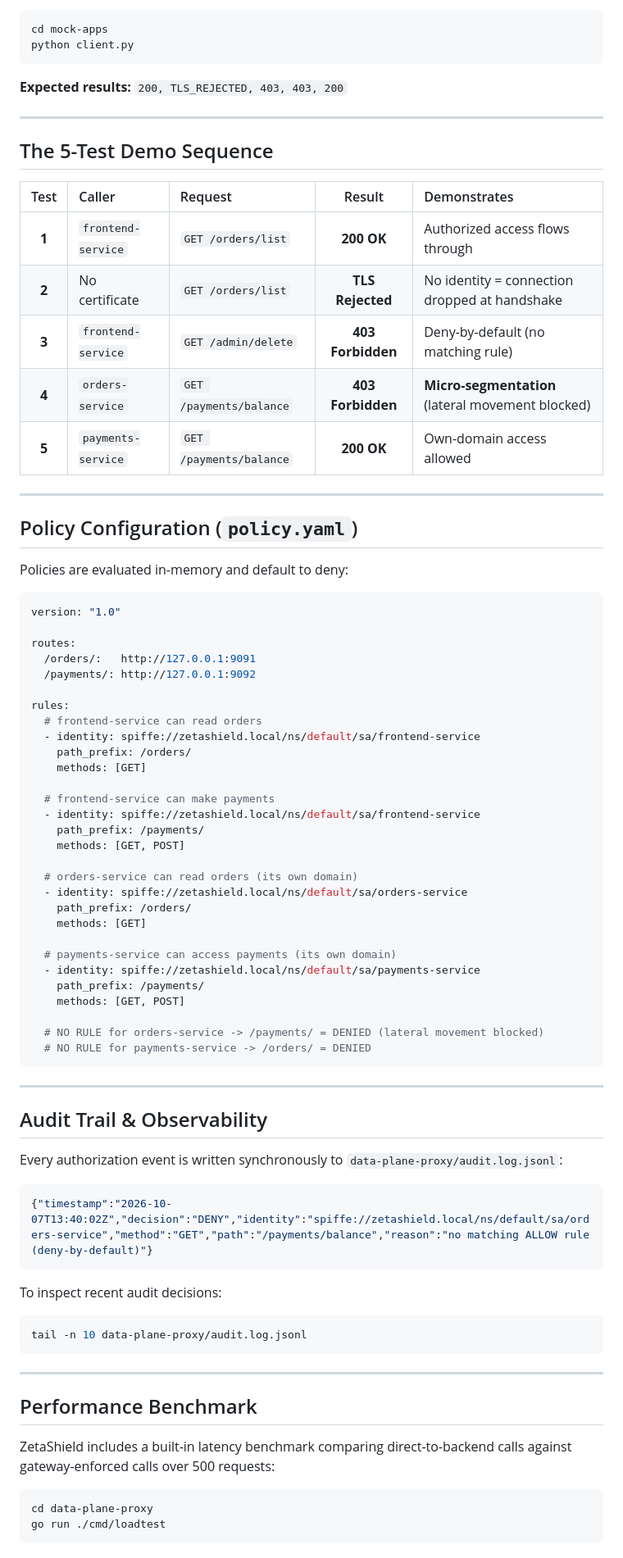
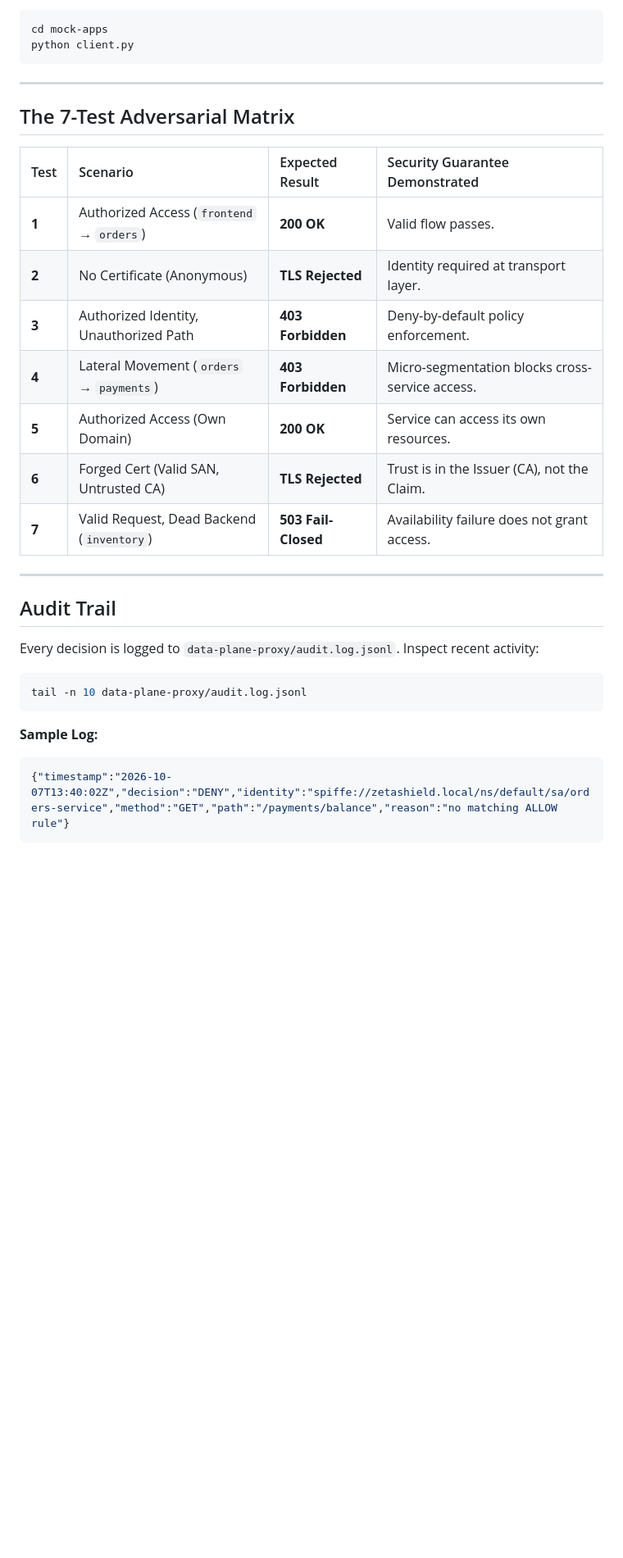
Before and after one commit to karthik5366/Zero-Trust-Micro-Proxy, a Markdown page: README.md, the part around one of its changes. Shown at 82% size. GitHub-like rendering; blank space fills up the shorter version.

Commit message:
docs: restructure README with 7-test suite & benchmark data

````diff
--- a/README.md
+++ b/README.md
@@ -123,81 +136,29 @@ cd mock-apps
 python client.py
 ```
 
-**Expected results:** `200, TLS_REJECTED, 403, 403, 200`
+---
+
+## The 7-Test Adversarial Matrix
+
+| Test | Scenario | Expected Result | Security Guarantee Demonstrated |
+| :--- | :--- | :--- | :--- |
+| **1** | Authorized Access (`frontend` → `orders`) | **200 OK** | Valid flow passes. |
+| **2** | No Certificate (Anonymous) | **TLS Rejected** | Identity required at transport layer. |
+| **3** | Authorized Identity, Unauthorized Path | **403 Forbidden** | Deny-by-default policy enforcement. |
+| **4** | Lateral Movement (`orders` → `payments`) | **403 Forbidden** | Micro-segmentation blocks cross-service access. |
+| **5** | Authorized Access (Own Domain) | **200 OK** | Service can access its own resources. |
+| **6** | Forged Cert (Valid SAN, Untrusted CA) | **TLS Rejected** | Trust is in the Issuer (CA), not the Claim. |
+| **7** | Valid Request, Dead Backend (`inventory`) | **503 Fail-Closed** | Availability failure does not grant access. |
 
 ---
 
-## The 5-Test Demo Sequence
+## Audit Trail
 
-| Test | Caller | Request | Result | Demonstrates |
-|:---:|:---|:---|:---:|:---|
-| **1** | `frontend-service` | `GET /orders/list` | **200 OK** | Authorized access flows through |
-| **2** | No certificate | `GET /orders/list` | **TLS Rejected** | No identity = connection dropped at handshake |
-| **3** | `frontend-service` | `GET /admin/delete` | **403 Forbidden** | Deny-by-default (no matching rule) |
-| **4** | `orders-service` | `GET /payments/balance` | **403 Forbidden** | **Micro-segmentation** (lateral movement blocked) |
-| **5** | `payments-service` | `GET /payments/balance` | **200 OK** | Own-domain access allowed |
-
----
-
-## Policy Configuration (`policy.yaml`)
-
-Policies are evaluated in-memory and default to deny:
-
-```yaml
-version: "1.0"
-
-routes:
-  /orders/:   http://127.0.0.1:9091
-  /payments/: http://127.0.0.1:9092
-
-rules:
-  # frontend-service can read orders
-  - identity: spiffe://zetashield.local/ns/default/sa/frontend-service
-    path_prefix: /orders/
-    methods: [GET]
-
-  # frontend-service can make payments
-  - identity: spiffe://zetashield.local/ns/default/sa/frontend-service
-    path_prefix: /payments/
-    methods: [GET, POST]
-
-  # orders-service can read orders (its own domain)
-  - identity: spiffe://zetashield.local/ns/default/sa/orders-service
-    path_prefix: /orders/
-    methods: [GET]
-
-  # payments-service can access payments (its own domain)
-  - identity: spiffe://zetashield.local/ns/default/sa/payments-service
-    path_prefix: /payments/
-    methods: [GET, POST]
-
-  # NO RULE for orders-service -> /payments/ = DENIED (lateral movement blocked)
-  # NO RULE for payments-service -> /orders/ = DENIED
-```
-
----
-
-## Audit Trail & Observability
-
-Every authorization event is written synchronously to `data-plane-proxy/audit.log.jsonl`:
-
-```json
-{"timestamp":"2026-10-07T13:40:02Z","decision":"DENY","identity":"spiffe://zetashield.local/ns/default/sa/orders-service","method":"GET","path":"/payments/balance","reason":"no matching ALLOW rule (deny-by-default)"}
-```
-
-To inspect recent audit decisions:
-
+Every decision is logged to `data-plane-proxy/audit.log.jsonl`. Inspect recent activity:
 ```bash
 tail -n 10 data-plane-proxy/audit.log.jsonl
 ```
-
----
-
-## Performance Benchmark
-
-ZetaShield includes a built-in latency benchmark comparing direct-to-backend calls against gateway-enforced calls over 500 requests:
-
-```bash
-cd data-plane-proxy
-go run ./cmd/loadtest
+**Sample Log:**
+```json
+{"timestamp":"2026-10-07T13:40:02Z","decision":"DENY","identity":"spiffe://zetashield.local/ns/default/sa/orders-service","method":"GET","path":"/payments/balance","reason":"no matching ALLOW rule"}
 ```
````
Also changed, not shown: other parts of README.md (+72 -82 lines).
